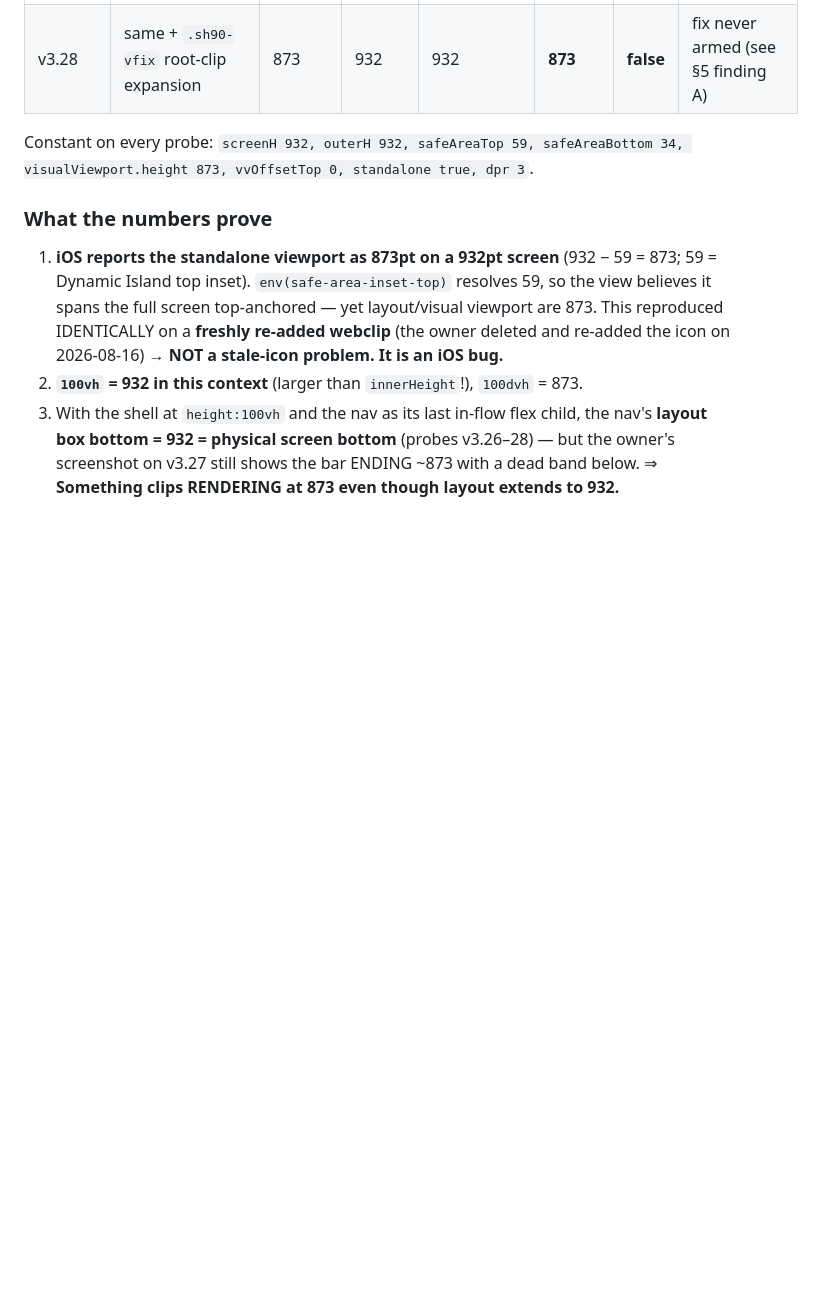
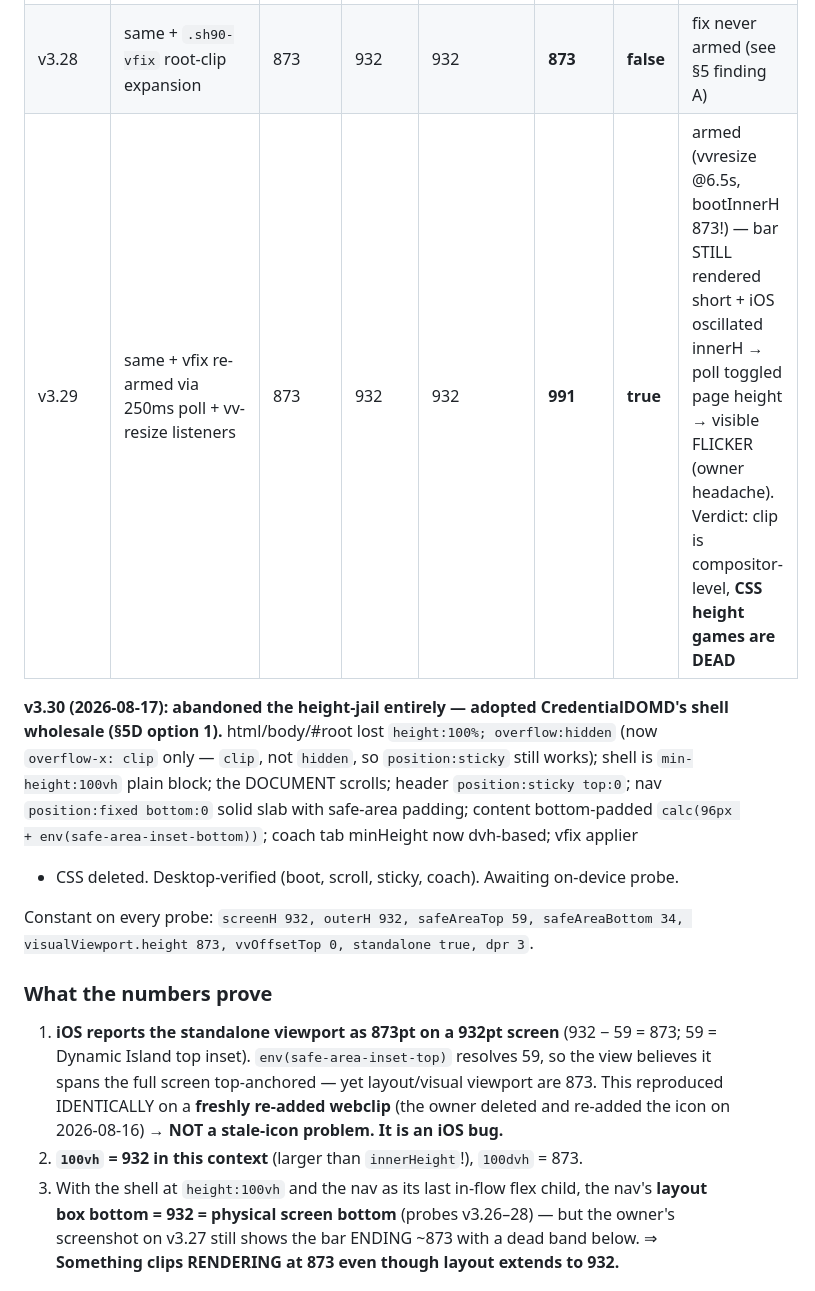
Before and after one commit to stormchaser-creator/Superhuman90, a Markdown page: BOTTOM-BAR-HANDOFF.md, the part around the change. GitHub-like rendering; blank space fills up the shorter version.

Commit message:
Handoff doc: record v3.29 probe verdict + v3.30 shell rewrite
Co-Authored-By: Claude Fable 5 <noreply@anthropic.com>

```diff
--- a/BOTTOM-BAR-HANDOFF.md
+++ b/BOTTOM-BAR-HANDOFF.md
@@ -54,6 +54,15 @@ Owner's phone device_id: `74b14d4e-d5d2-4444-86fd-2f2f8211aa02`.
 | v3.26 | shell `100vh` (standalone), nav in flow (last flex child) | 873 | **932** | **932** | — | — | layout reaches true bottom… |
 | v3.27 | same | 873 | 932 | 932 | — | — | …but still LOOKS 59pt short (screenshot) |
 | v3.28 | same + `.sh90-vfix` root-clip expansion | 873 | 932 | 932 | **873** | **false** | fix never armed (see §5 finding A) |
+| v3.29 | same + vfix re-armed via 250ms poll + vv-resize listeners | 873 | 932 | 932 | **991** | **true** | armed (vvresize @6.5s, bootInnerH 873!) — bar STILL rendered short + iOS oscillated innerH → poll toggled page height → visible FLICKER (owner headache). Verdict: clip is compositor-level, **CSS height games are DEAD** |
+
+**v3.30 (2026-08-17): abandoned the height-jail entirely — adopted CredentialDOMD's shell
+wholesale (§5D option 1).** html/body/#root lost `height:100%; overflow:hidden` (now
+`overflow-x: clip` only — `clip`, not `hidden`, so `position:sticky` still works); shell is
+`min-height:100vh` plain block; the DOCUMENT scrolls; header `position:sticky top:0`; nav
+`position:fixed bottom:0` solid slab with safe-area padding; content bottom-padded
+`calc(96px + env(safe-area-inset-bottom))`; coach tab minHeight now dvh-based; vfix applier
++ CSS deleted. Desktop-verified (boot, scroll, sticky, coach). Awaiting on-device probe.
 
 Constant on every probe: `screenH 932, outerH 932, safeAreaTop 59, safeAreaBottom 34,
 visualViewport.height 873, vvOffsetTop 0, standalone true, dpr 3`.
```
